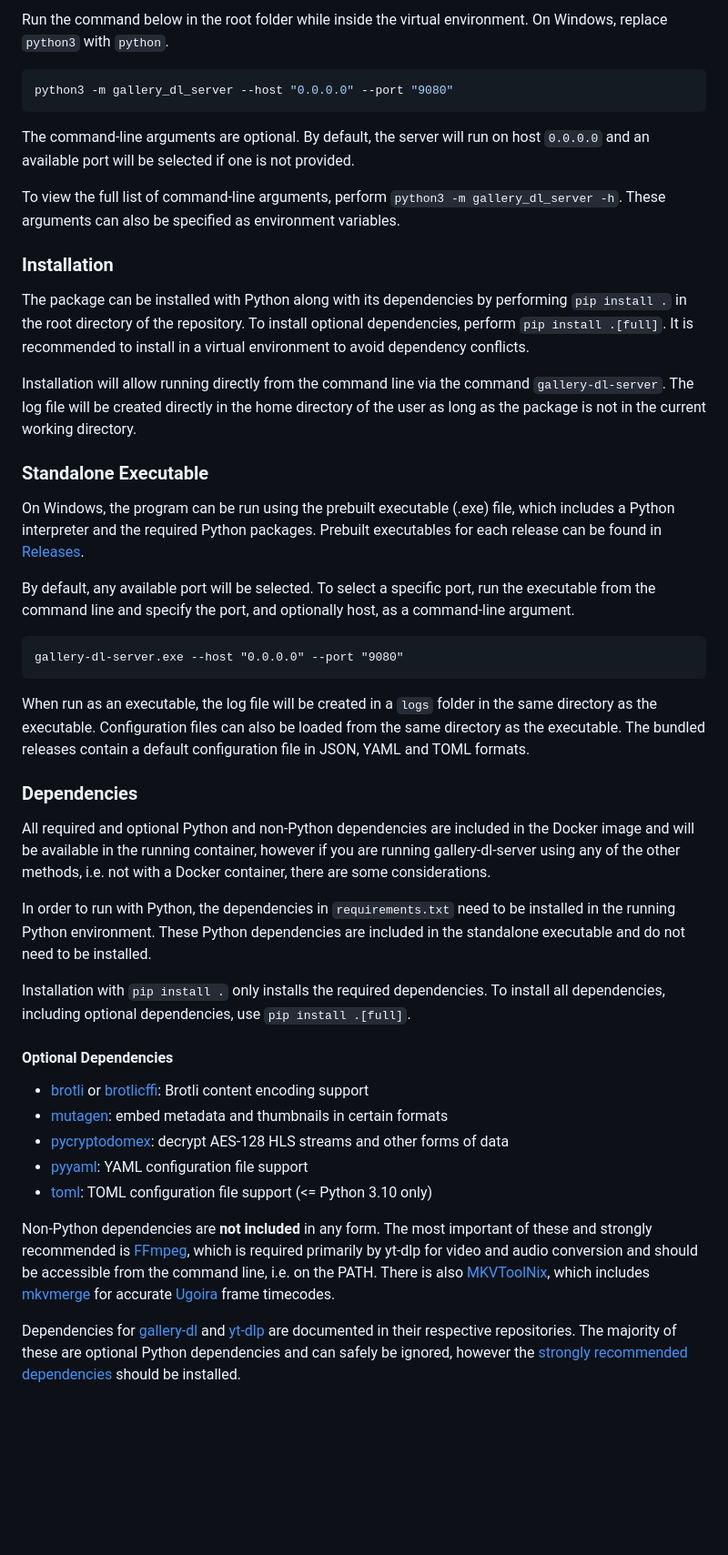
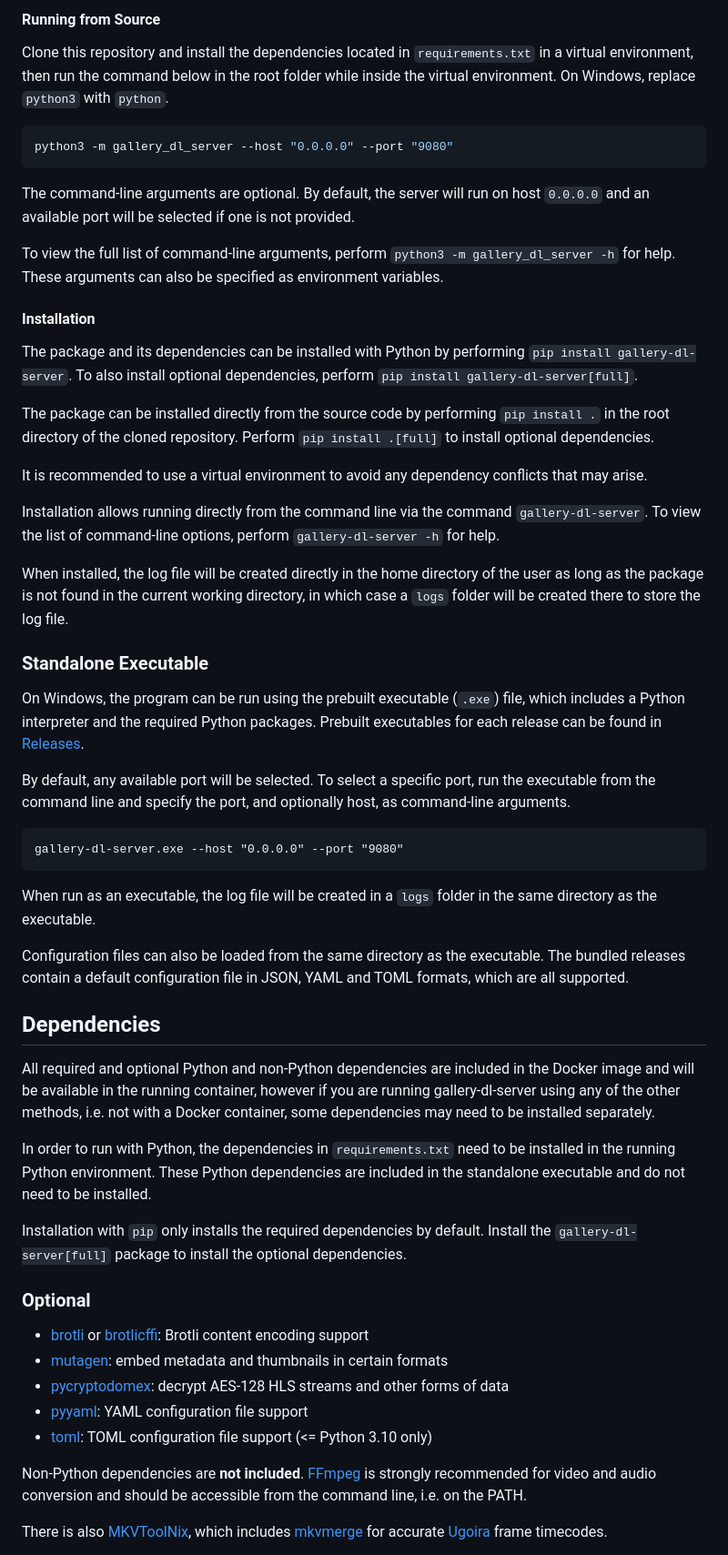
Before and after one commit to qx6ghqkz/gallery-dl-server, a Markdown page: README.md, the part around one of its changes. Shown at 91% size. Drawn GitHub-style; blank space fills up the shorter version.

````diff
--- a/README.md
+++ b/README.md
@@ -63,5 +146,7 @@ If you have Python 3.10 or later (3.12 is recommended) installed and on your PAT
 
-Run the command below in the root folder while inside the virtual environment. On Windows, replace `python3` with `python`.
+#### Running from Source
+
+Clone this repository and install the dependencies located in `requirements.txt` in a virtual environment, then run the command below in the root folder while inside the virtual environment. On Windows, replace `python3` with `python`.
 
 ```shell
 python3 -m gallery_dl_server --host "0.0.0.0" --port "9080"
@@ -69,35 +154,43 @@ python3 -m gallery_dl_server --host "0.0.0.0" --port "9080"
 
 The command-line arguments are optional. By default, the server will run on host `0.0.0.0` and an available port will be selected if one is not provided.
 
-To view the full list of command-line arguments, perform `python3 -m gallery_dl_server -h`. These arguments can also be specified as environment variables.
+To view the full list of command-line arguments, perform `python3 -m gallery_dl_server -h` for help. These arguments can also be specified as environment variables.
 
-### Installation
+#### Installation
 
-The package can be installed with Python along with its dependencies by performing `pip install .` in the root directory of the repository. To install optional dependencies, perform `pip install .[full]`. It is recommended to install in a virtual environment to avoid dependency conflicts.
+The package and its dependencies can be installed with Python by performing `pip install gallery-dl-server`. To also install optional dependencies, perform `pip install gallery-dl-server[full]`.
 
-Installation will allow running directly from the command line via the command `gallery-dl-server`. The log file will be created directly in the home directory of the user as long as the package is not in the current working directory.
+The package can be installed directly from the source code by performing `pip install .` in the root directory of the cloned repository. Perform `pip install .[full]` to install optional dependencies.
+
+It is recommended to use a virtual environment to avoid any dependency conflicts that may arise.
+
+Installation allows running directly from the command line via the command `gallery-dl-server`. To view the list of command-line options, perform `gallery-dl-server -h` for help.
+
+When installed, the log file will be created directly in the home directory of the user as long as the package is not found in the current working directory, in which case a `logs` folder will be created there to store the log file.
 
 ### Standalone Executable
 
-On Windows, the program can be run using the prebuilt executable (.exe) file, which includes a Python interpreter and the required Python packages. Prebuilt executables for each release can be found in [Releases](https://github.com/qx6ghqkz/gallery-dl-server/releases).
+On Windows, the program can be run using the prebuilt executable (`.exe`) file, which includes a Python interpreter and the required Python packages. Prebuilt executables for each release can be found in [Releases](https://github.com/qx6ghqkz/gallery-dl-server/releases).
 
-By default, any available port will be selected. To select a specific port, run the executable from the command line and specify the port, and optionally host, as a command-line argument.
+By default, any available port will be selected. To select a specific port, run the executable from the command line and specify the port, and optionally host, as command-line arguments.
 
 ```cmd
 gallery-dl-server.exe --host "0.0.0.0" --port "9080"
 ```
 
-When run as an executable, the log file will be created in a `logs` folder in the same directory as the executable. Configuration files can also be loaded from the same directory as the executable. The bundled releases contain a default configuration file in JSON, YAML and TOML formats.
+When run as an executable, the log file will be created in a `logs` folder in the same directory as the executable.
 
-### Dependencies
+Configuration files can also be loaded from the same directory as the executable. The bundled releases contain a default configuration file in JSON, YAML and TOML formats, which are all supported.
 
-All required and optional Python and non-Python dependencies are included in the Docker image and will be available in the running container, however if you are running gallery-dl-server using any of the other methods, i.e. not with a Docker container, there are some considerations.
+## Dependencies
+
+All required and optional Python and non-Python dependencies are included in the Docker image and will be available in the running container, however if you are running gallery-dl-server using any of the other methods, i.e. not with a Docker container, some dependencies may need to be installed separately.
 
 In order to run with Python, the dependencies in `requirements.txt` need to be installed in the running Python environment. These Python dependencies are included in the standalone executable and do not need to be installed.
 
-Installation with `pip install .` only installs the required dependencies. To install all dependencies, including optional dependencies, use `pip install .[full]`.
+Installation with `pip` only installs the required dependencies by default. Install the `gallery-dl-server[full]` package to install the optional dependencies.
 
-#### Optional Dependencies
+### Optional
 
 - [brotli](https://github.com/google/brotli) or [brotlicffi](https://github.com/python-hyper/brotlicffi): Brotli content encoding support
 - [mutagen](https://github.com/quodlibet/mutagen): embed metadata and thumbnails in certain formats
@@ -105,7 +198,7 @@ Installation with `pip install .` only installs the required dependencies. To in
 - [pyyaml](https://pyyaml.org): YAML configuration file support
 - [toml](https://pypi.org/project/toml): TOML configuration file support (<= Python 3.10 only)
 
-Non-Python dependencies are **not included** in any form. The most important of these and strongly recommended is [FFmpeg](https://ffmpeg.org), which is required primarily by yt-dlp for video and audio conversion and should be accessible from the command line, i.e. on the PATH. There is also [MKVToolNix](https://mkvtoolnix.download/index.html), which includes [mkvmerge](https://www.matroska.org/downloads/mkvtoolnix.html) for accurate [Ugoira](https://www.pixiv.help/hc/en-us/articles/235584628-What-are-Ugoira) frame timecodes.
+Non-Python dependencies are **not included**. [FFmpeg](https://ffmpeg.org) is strongly recommended for video and audio conversion and should be accessible from the command line, i.e. on the PATH.
 
-Dependencies for [gallery-dl](https://github.com/mikf/gallery-dl#dependencies) and [yt-dlp](https://github.com/yt-dlp/yt-dlp#dependencies) are documented in their respective repositories. The majority of these are optional Python dependencies and can safely be ignored, however the [strongly recommended dependencies](https://github.com/yt-dlp/yt-dlp#strongly-recommended) should be installed.
+There is also [MKVToolNix](https://mkvtoolnix.download/index.html), which includes [mkvmerge](https://www.matroska.org/downloads/mkvtoolnix.html) for accurate [Ugoira](https://www.pixiv.help/hc/en-us/articles/235584628-What-are-Ugoira) frame timecodes.
 
````
Also changed, not shown: other parts of README.md (+115 -74 lines).
